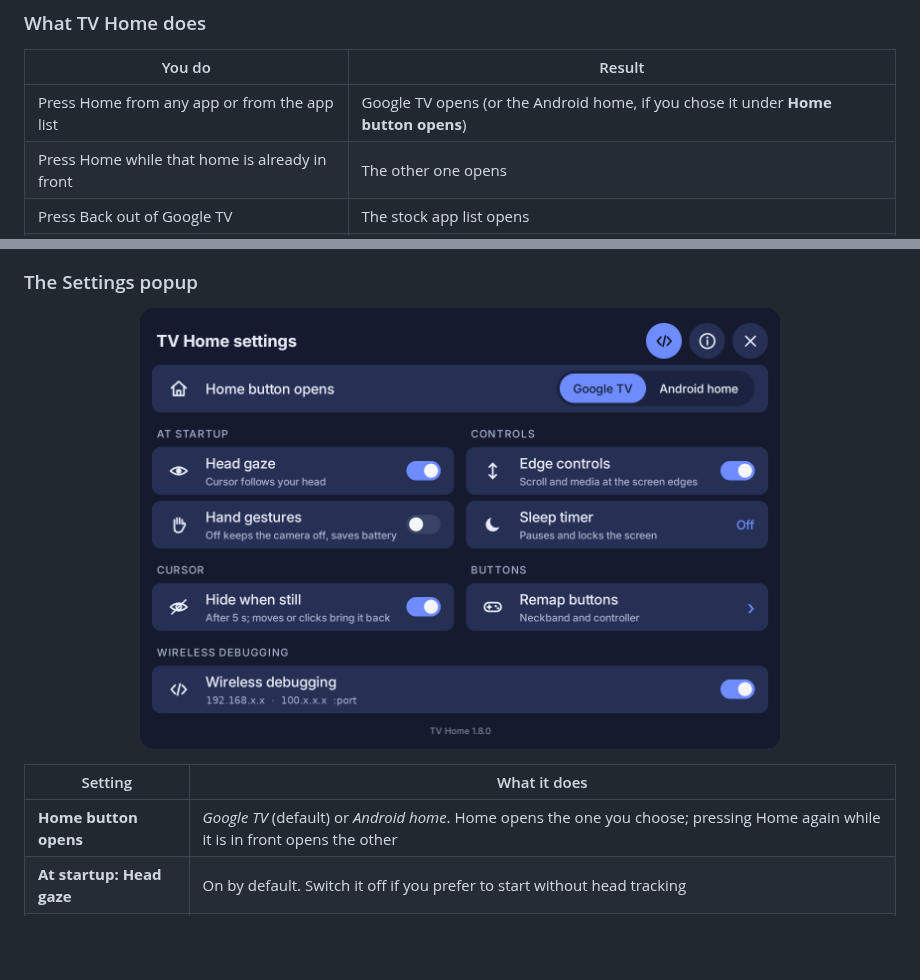
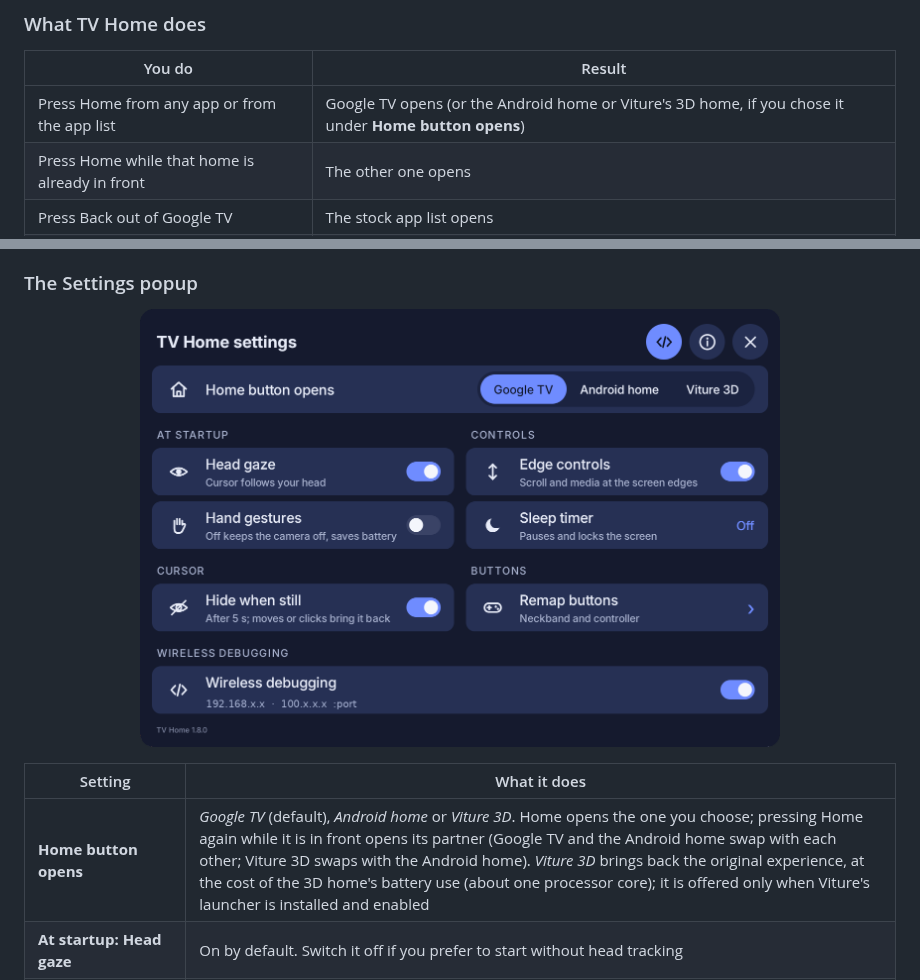
Before and after one commit to hchuynh/Viture-Neckband-Debloater, a Markdown page: README.md, 2 parts joined by grey strips. GitHub-like rendering; pictures changed too: docs/img/settings.png; blank space fills up the shorter version.

```diff
--- a/README.md
+++ b/README.md
@@ -367,7 +367,7 @@ The plain Android interface has no pointer for the neckband buttons, which is wh
 
 | You do | Result |
 |---|---|
-| Press Home from any app or from the app list | Google TV opens (or the Android home, if you chose it under **Home button opens**) |
+| Press Home from any app or from the app list | Google TV opens (or the Android home or Viture's 3D home, if you chose it under **Home button opens**) |
 | Press Home while that home is already in front | The other one opens |
 | Press Back out of Google TV | The stock app list opens |
 | Restart the neckband | It starts in Google TV, with head gaze on (and gestures off if you chose so) |
@@ -404,7 +404,7 @@ The panel stays open until you **click outside it**, **click the ☰ button agai
 
 | Setting | What it does |
 |---|---|
-| **Home button opens** | *Google TV* (default) or *Android home*. Home opens the one you choose; pressing Home again while it is in front opens the other |
+| **Home button opens** | *Google TV* (default), *Android home* or *Viture 3D*. Home opens the one you choose; pressing Home again while it is in front opens its partner (Google TV and the Android home swap with each other; Viture 3D swaps with the Android home). *Viture 3D* brings back the original experience, at the cost of the 3D home's battery use (about one processor core); it is offered only when Viture's launcher is installed and enabled |
 | **At startup: Head gaze** | On by default. Switch it off if you prefer to start without head tracking |
 | **At startup: Hand gestures** | On is Viture's default. Off switches the gesture camera off at once and keeps it off after every restart, the biggest single battery saving (the same flag `apply gestures` sets) |
 | **`</>`** (top right) | Shows or hides the Wireless debugging row below. Hidden by default, since everyday users never need it. It only changes what TV Home shows: Android's Developer options and Wireless debugging itself are not touched |
```
Also changed, not shown: CHANGELOG.md (+1 -1 lines), 5 other files.
